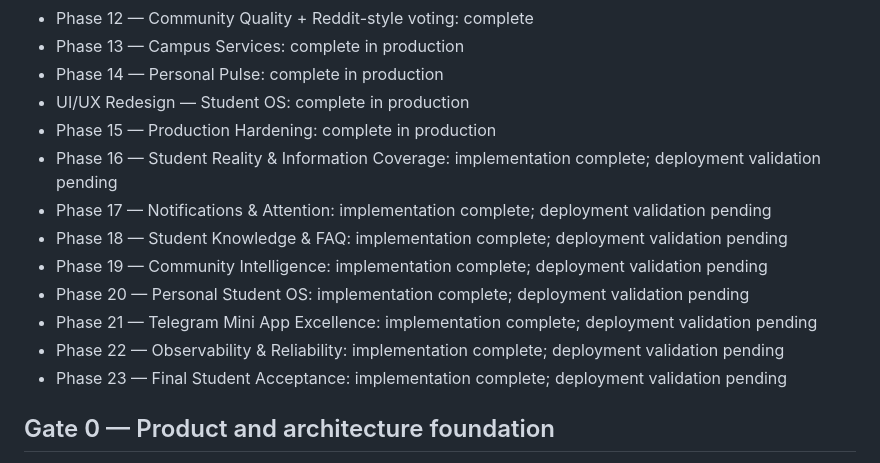
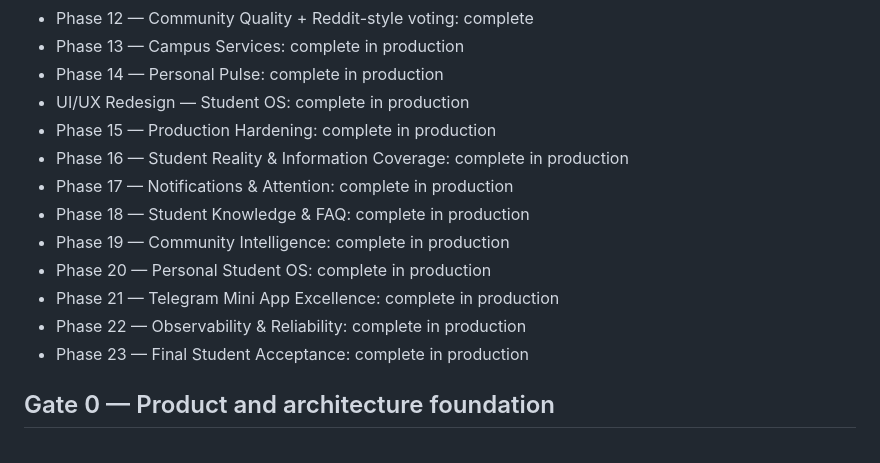
Before and after one commit to Exploiter69/VGU-Pulse, a Markdown page: docs/ROADMAP.md, the part around the change. Rendered like a GitHub page.

Commit message:
docs: mark Student OS phases production complete

```diff
--- a/docs/ROADMAP.md
+++ b/docs/ROADMAP.md
@@ -10,14 +10,14 @@
 - Phase 14 — Personal Pulse: complete in production
 - UI/UX Redesign — Student OS: complete in production
 - Phase 15 — Production Hardening: complete in production
-- Phase 16 — Student Reality & Information Coverage: implementation complete; deployment validation pending
-- Phase 17 — Notifications & Attention: implementation complete; deployment validation pending
-- Phase 18 — Student Knowledge & FAQ: implementation complete; deployment validation pending
-- Phase 19 — Community Intelligence: implementation complete; deployment validation pending
-- Phase 20 — Personal Student OS: implementation complete; deployment validation pending
-- Phase 21 — Telegram Mini App Excellence: implementation complete; deployment validation pending
-- Phase 22 — Observability & Reliability: implementation complete; deployment validation pending
-- Phase 23 — Final Student Acceptance: implementation complete; deployment validation pending
+- Phase 16 — Student Reality & Information Coverage: complete in production
+- Phase 17 — Notifications & Attention: complete in production
+- Phase 18 — Student Knowledge & FAQ: complete in production
+- Phase 19 — Community Intelligence: complete in production
+- Phase 20 — Personal Student OS: complete in production
+- Phase 21 — Telegram Mini App Excellence: complete in production
+- Phase 22 — Observability & Reliability: complete in production
+- Phase 23 — Final Student Acceptance: complete in production
 
 
 ## Gate 0 — Product and architecture foundation
```
